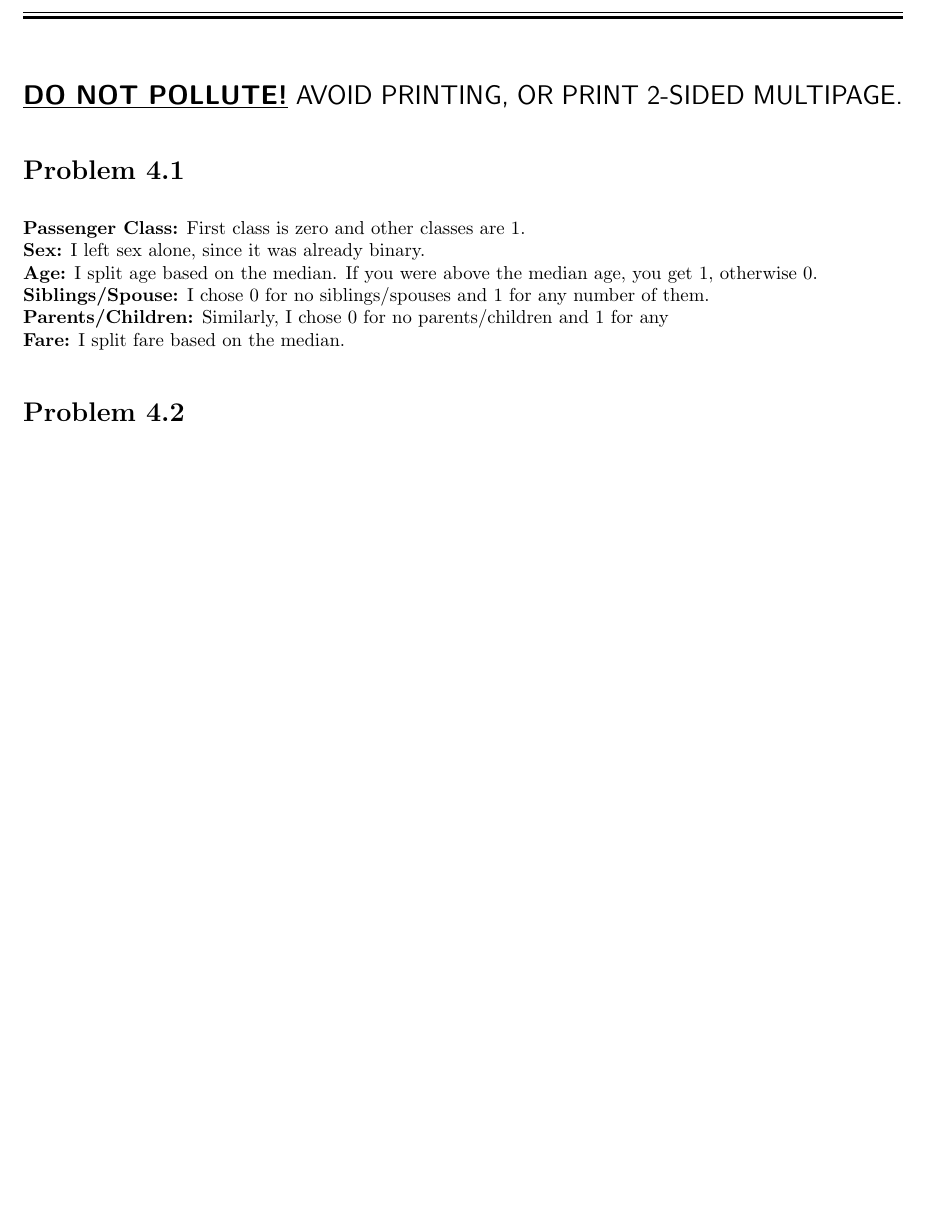
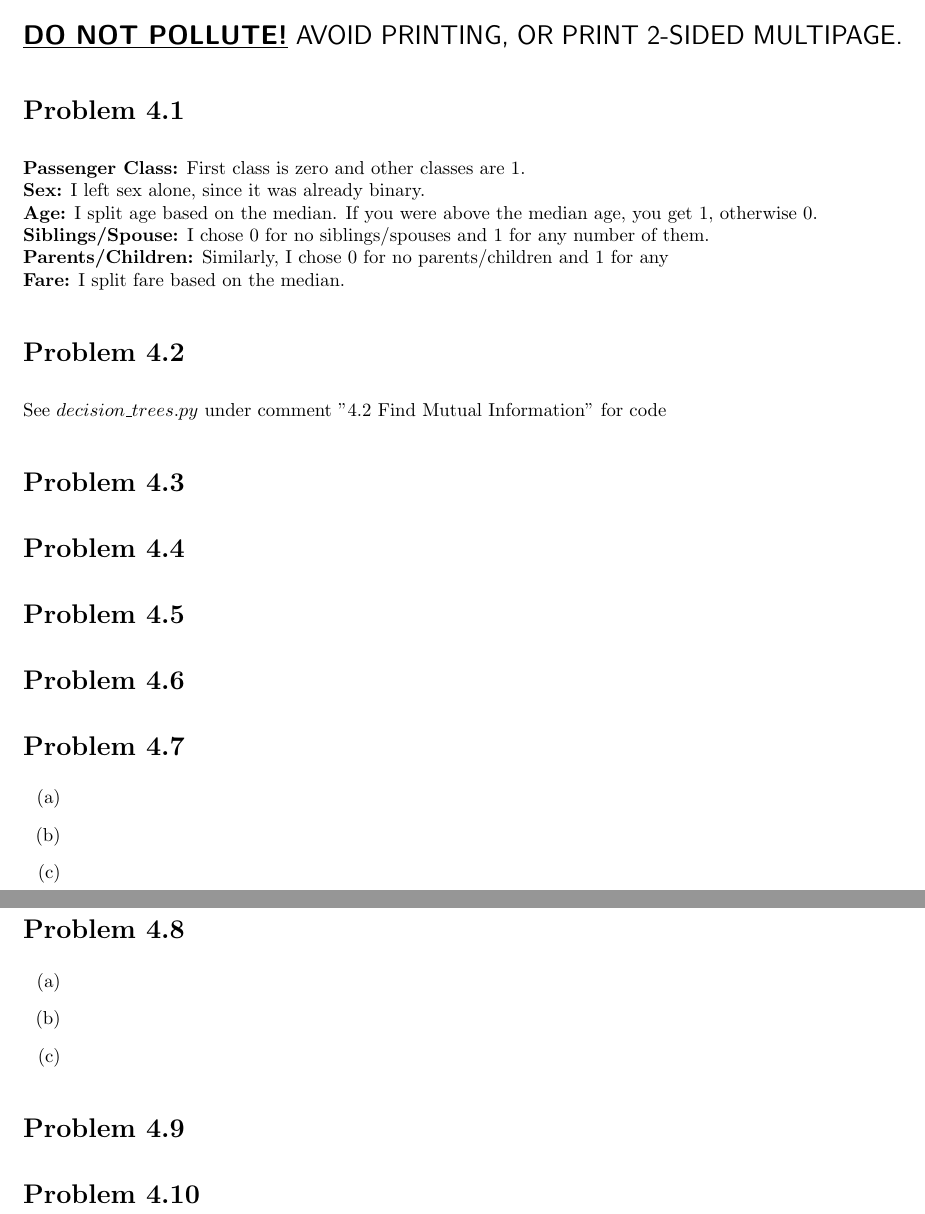
Before and after one commit to CardboardKungfu/ECE760, a LaTeX problem sheet (HW4/hw4.tex): part of the page before the commit and two parts of pages 1 and 2 of 2 after it, the two joined at a grey line, cut so that both start at the same text, the shorter picture padded with empty space. Compiled offline with pdfLaTeX.

Commit message:
Housekeeping

```diff
--- a/HW4/hw4.tex
+++ b/HW4/hw4.tex
@@ -80,8 +80,32 @@
 \textbf{Fare:} I split fare based on the median.
 
 \section*{Problem 4.2}
-% \begin{enumerate}[label=(\alph*)]
-%   \item
-% \end{enumerate}
+See $decision\_trees.py$ under comment "4.2 Find Mutual Information" for code
+
+\section*{Problem 4.3}
+
+\section*{Problem 4.4}
+
+\section*{Problem 4.5}
+
+\section*{Problem 4.6}
+
+\section*{Problem 4.7}
+\begin{enumerate}[label=(\alph*)]
+  \item
+  \item
+  \item
+\end{enumerate}
+
+\section*{Problem 4.8}
+\begin{enumerate}[label=(\alph*)]
+  \item
+  \item
+  \item
+\end{enumerate}
+
+\section*{Problem 4.9}
+
+\section*{Problem 4.10}
 
 \end{document}
```
Also changed, not shown: HW4/hw4.pdf.
